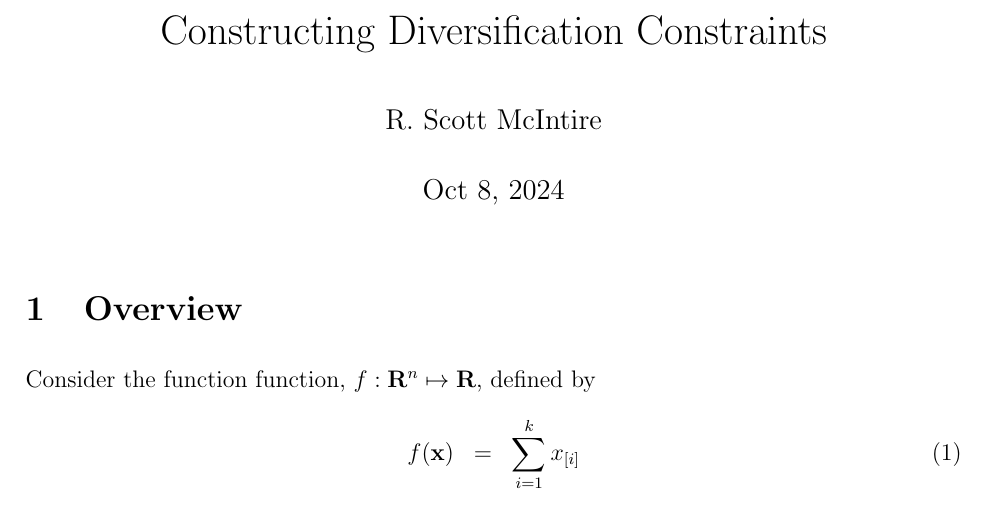
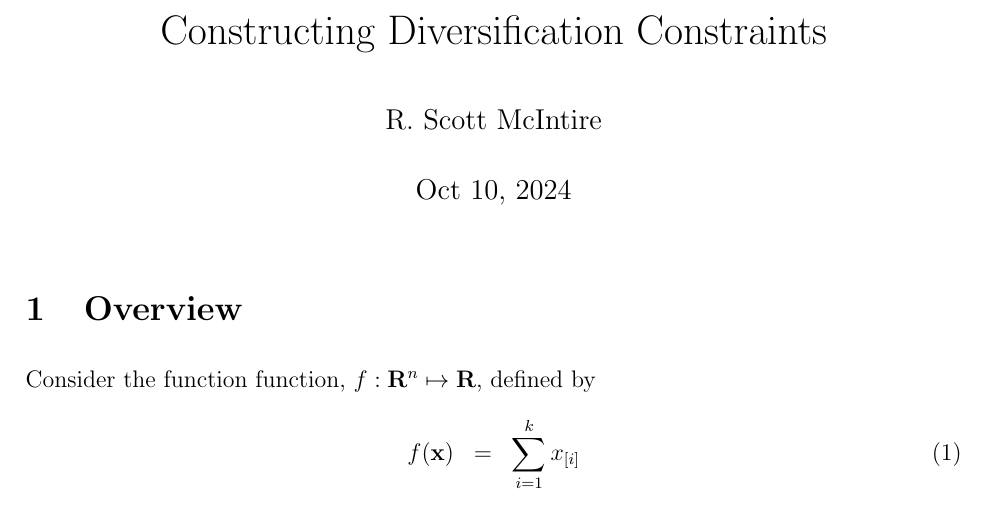
Before and after one commit to scottrsm/math, a LaTeX document (tex/diversification_contraints.tex): part of page 1 of 5, cut so that both start at the same text. Compiled offline with pdfLaTeX.

Commit message:
Updated the date of the diversification document.

```diff
--- a/tex/diversification_contraints.tex
+++ b/tex/diversification_contraints.tex
@@ -14,7 +14,7 @@
 
 \title{Constructing Diversification Constraints}
 \author{R. Scott McIntire}
-\date{Oct 8, 2024}
+\date{Oct 10, 2024}
 
 \newtheorem{theorem}{Theorem}
 \newtheorem{DD}{Def}
```
Also changed, not shown: README.md, pdf/diversification_contraints.pdf.
